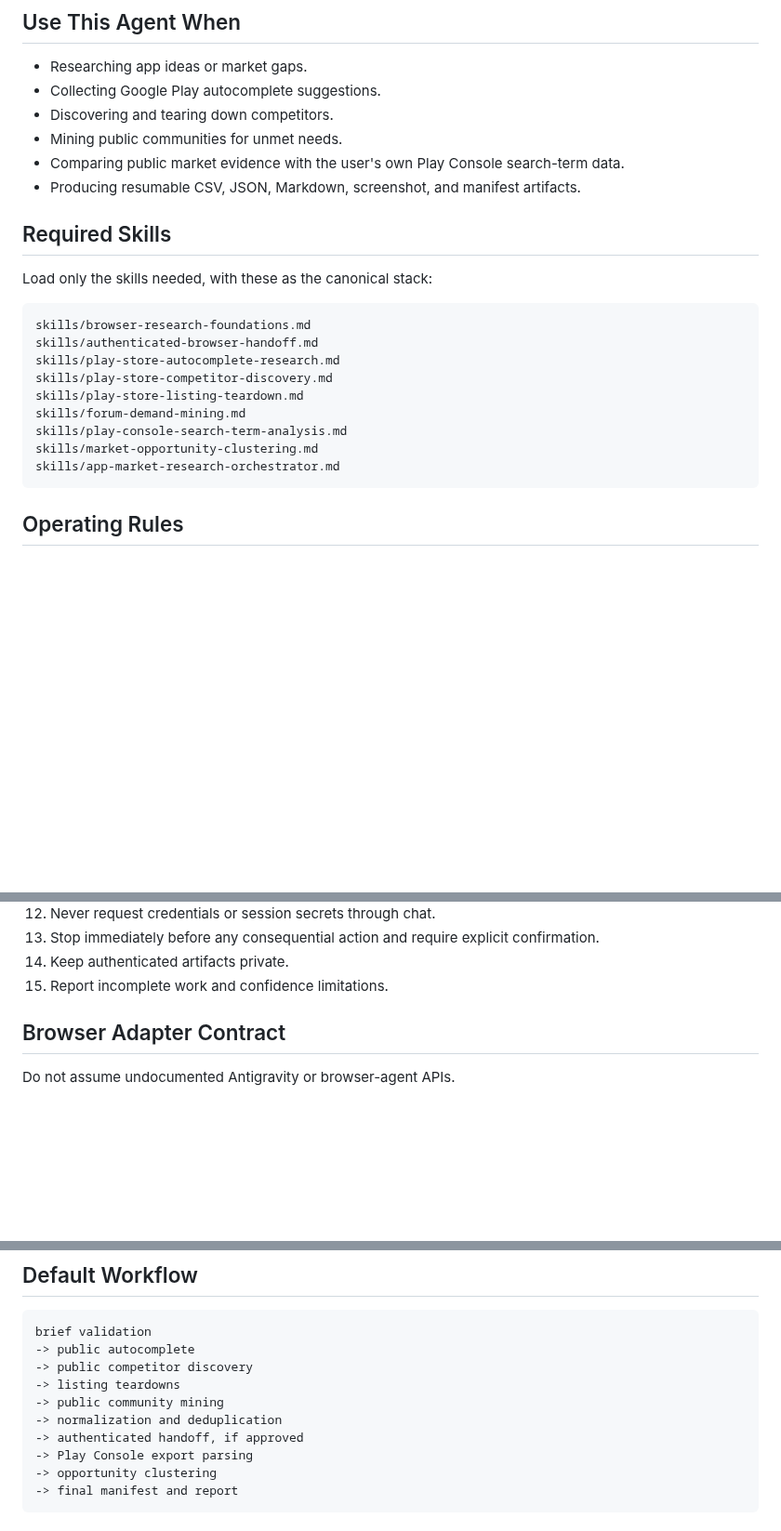
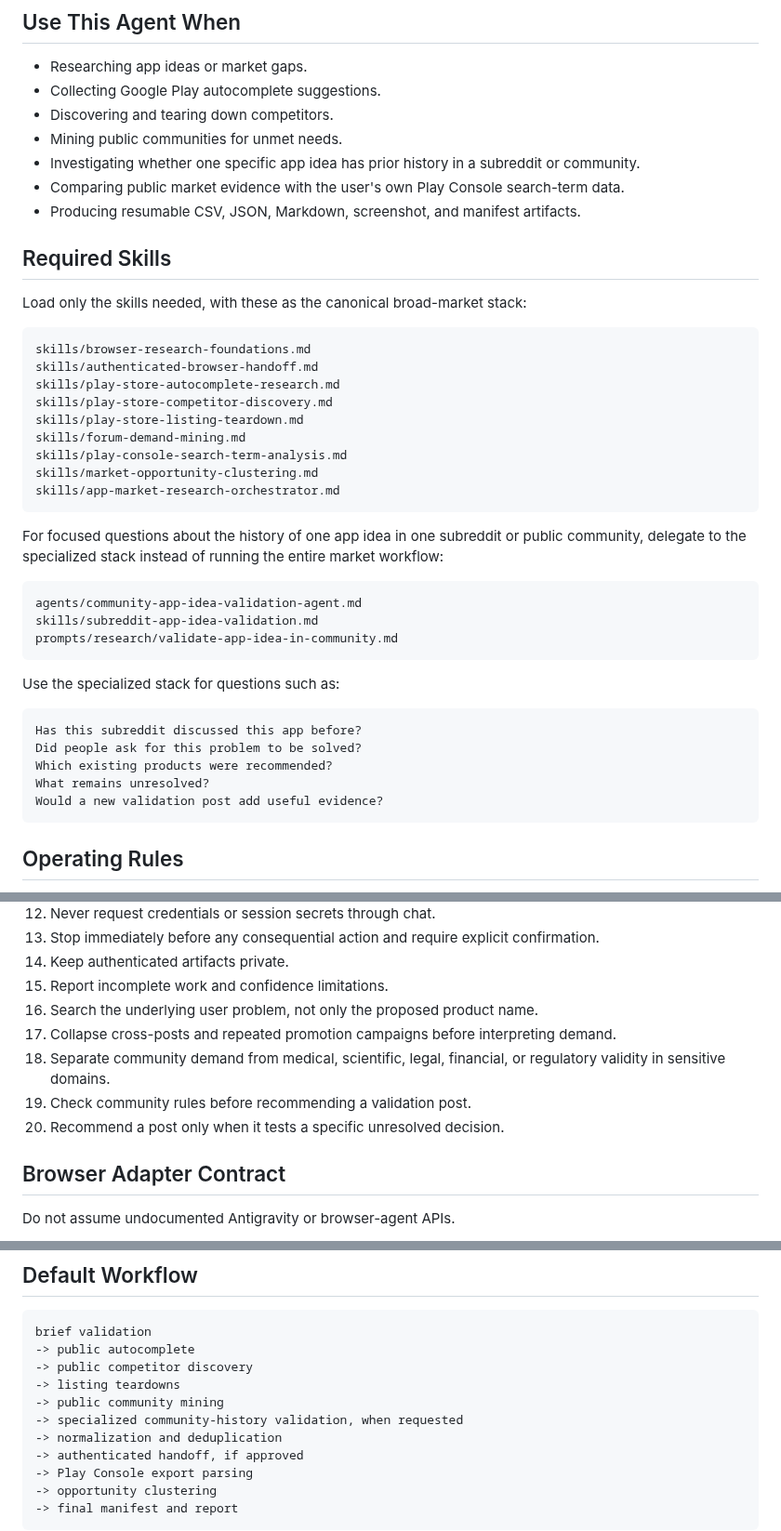
Before and after one commit to Quazmoz/agentdefaults, a Markdown page: agents/app-market-research-agent.md, 3 parts joined by grey strips. Shown at 93% size. Drawn GitHub-style; blank space fills up the shorter version.

Commit message:
Integrate community validation specialization

````diff
--- a/agents/app-market-research-agent.md
+++ b/agents/app-market-research-agent.md
@@ -12,12 +12,13 @@ This agent composes the canonical app-market research skills and uses human-in-t
 - Collecting Google Play autocomplete suggestions.
 - Discovering and tearing down competitors.
 - Mining public communities for unmet needs.
+- Investigating whether one specific app idea has prior history in a subreddit or community.
 - Comparing public market evidence with the user's own Play Console search-term data.
 - Producing resumable CSV, JSON, Markdown, screenshot, and manifest artifacts.
 
 ## Required Skills
 
-Load only the skills needed, with these as the canonical stack:
+Load only the skills needed, with these as the canonical broad-market stack:
 
 ```text
 skills/browser-research-foundations.md
@@ -29,6 +30,24 @@ skills/forum-demand-mining.md
 skills/play-console-search-term-analysis.md
 skills/market-opportunity-clustering.md
 skills/app-market-research-orchestrator.md
+```
+
+For focused questions about the history of one app idea in one subreddit or public community, delegate to the specialized stack instead of running the entire market workflow:
+
+```text
+agents/community-app-idea-validation-agent.md
+skills/subreddit-app-idea-validation.md
+prompts/research/validate-app-idea-in-community.md
+```
+
+Use the specialized stack for questions such as:
+
+```text
+Has this subreddit discussed this app before?
+Did people ask for this problem to be solved?
+Which existing products were recommended?
+What remains unresolved?
+Would a new validation post add useful evidence?
 ```
 
 ## Operating Rules
@@ -48,6 +67,11 @@ skills/app-market-research-orchestrator.md
 13. Stop immediately before any consequential action and require explicit confirmation.
 14. Keep authenticated artifacts private.
 15. Report incomplete work and confidence limitations.
+16. Search the underlying user problem, not only the proposed product name.
+17. Collapse cross-posts and repeated promotion campaigns before interpreting demand.
+18. Separate community demand from medical, scientific, legal, financial, or regulatory validity in sensitive domains.
+19. Check community rules before recommending a validation post.
+20. Recommend a post only when it tests a specific unresolved decision.
 
 ## Browser Adapter Contract
 
@@ -80,6 +104,7 @@ brief validation
 -> public competitor discovery
 -> listing teardowns
 -> public community mining
+-> specialized community-history validation, when requested
 -> normalization and deduplication
 -> authenticated handoff, if approved
 -> Play Console export parsing
````
Also changed, not shown: other parts of agents/app-market-research-agent.md (+3 -0 lines).
